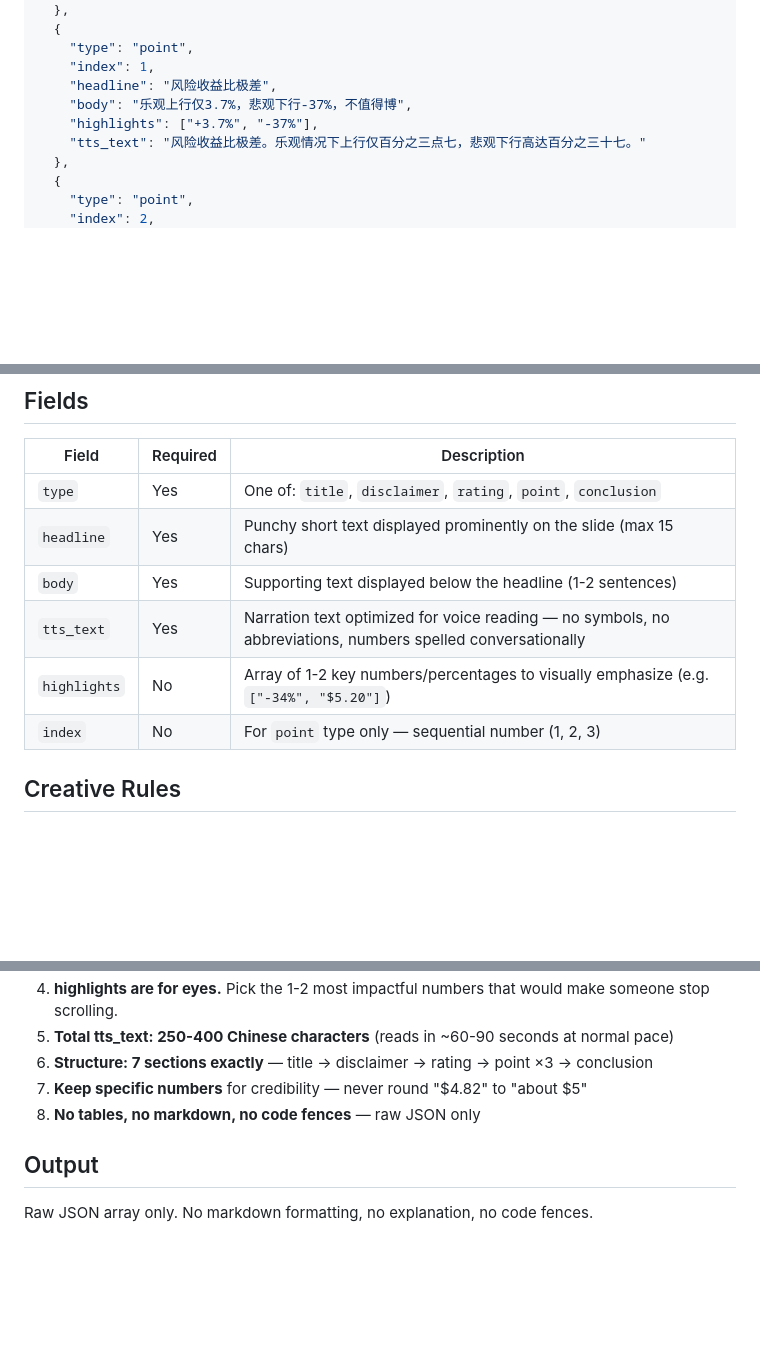
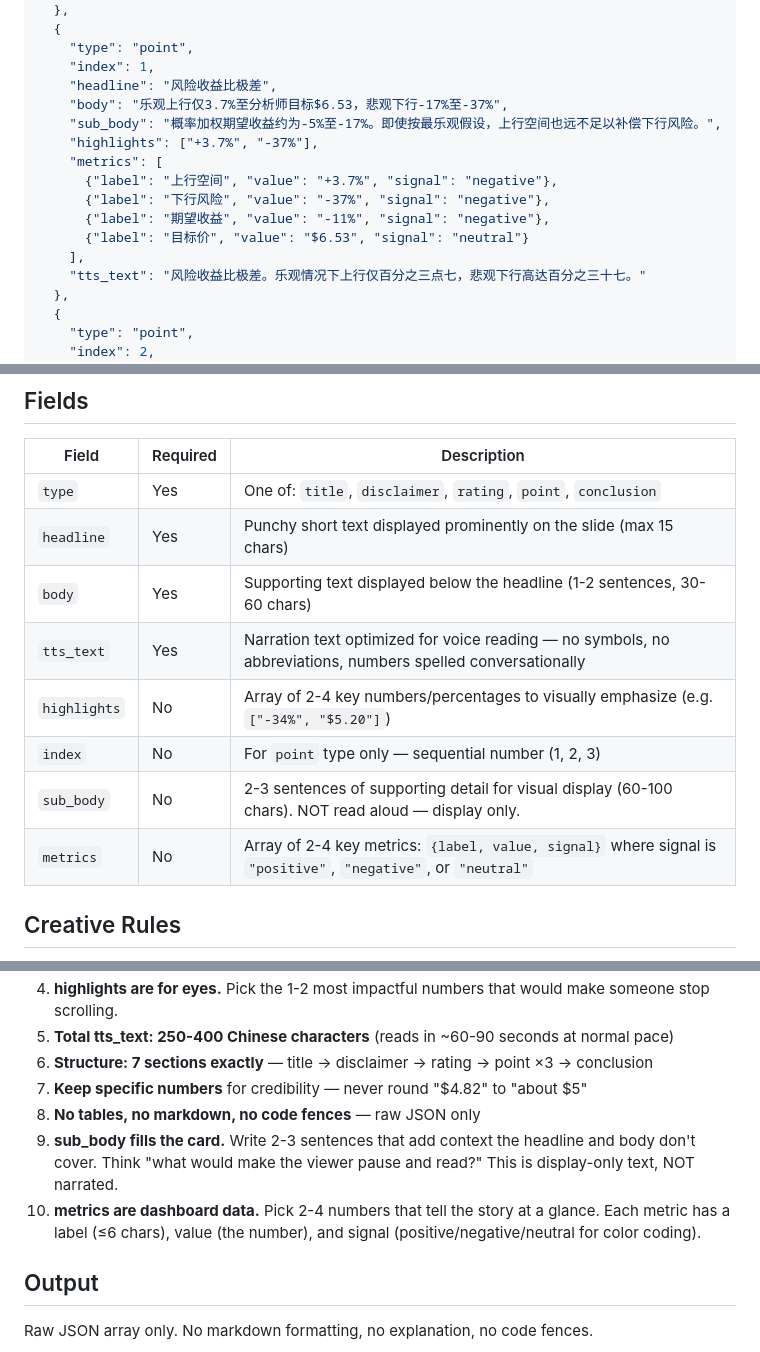
Before and after one commit to weivea/tradingagents-marketplace, a Markdown page: agents/video-scriptwriter.md, 3 parts joined by grey strips. GitHub-like rendering; blank space fills up the shorter version.

Commit message:
feat(gv): add sub_body and metrics to scriptwriter output format
Enrich video slides with supplementary text and structured metrics.
Both fields are optional for backward compatibility.

Co-Authored-By: Claude Opus 4.6 <noreply@anthropic.com>

```diff
--- a/agents/video-scriptwriter.md
+++ b/agents/video-scriptwriter.md
@@ -39,8 +39,15 @@ Return a JSON array. Each element is one video slide:
     "type": "point",
     "index": 1,
     "headline": "风险收益比极差",
-    "body": "乐观上行仅3.7%，悲观下行-37%，不值得博",
+    "body": "乐观上行仅3.7%至分析师目标$6.53，悲观下行-17%至-37%",
+    "sub_body": "概率加权期望收益约为-5%至-17%。即使按最乐观假设，上行空间也远不足以补偿下行风险。",
     "highlights": ["+3.7%", "-37%"],
+    "metrics": [
+      {"label": "上行空间", "value": "+3.7%", "signal": "negative"},
+      {"label": "下行风险", "value": "-37%", "signal": "negative"},
+      {"label": "期望收益", "value": "-11%", "signal": "negative"},
+      {"label": "目标价", "value": "$6.53", "signal": "neutral"}
+    ],
     "tts_text": "风险收益比极差。乐观情况下上行仅百分之三点七，悲观下行高达百分之三十七。"
   },
   {
@@ -75,10 +82,12 @@ Return a JSON array. Each element is one video slide:
 |-------|----------|-------------|
 | `type` | Yes | One of: `title`, `disclaimer`, `rating`, `point`, `conclusion` |
 | `headline` | Yes | Punchy short text displayed prominently on the slide (max 15 chars) |
-| `body` | Yes | Supporting text displayed below the headline (1-2 sentences) |
+| `body` | Yes | Supporting text displayed below the headline (1-2 sentences, 30-60 chars) |
 | `tts_text` | Yes | Narration text optimized for voice reading — no symbols, no abbreviations, numbers spelled conversationally |
-| `highlights` | No | Array of 1-2 key numbers/percentages to visually emphasize (e.g. `["-34%", "$5.20"]`) |
+| `highlights` | No | Array of 2-4 key numbers/percentages to visually emphasize (e.g. `["-34%", "$5.20"]`) |
 | `index` | No | For `point` type only — sequential number (1, 2, 3) |
+| `sub_body` | No | 2-3 sentences of supporting detail for visual display (60-100 chars). NOT read aloud — display only. |
+| `metrics` | No | Array of 2-4 key metrics: `{label, value, signal}` where signal is `"positive"`, `"negative"`, or `"neutral"` |
 
 ## Creative Rules
 
@@ -90,6 +99,8 @@ Return a JSON array. Each element is one video slide:
 6. **Structure: 7 sections exactly** — title → disclaimer → rating → point ×3 → conclusion
 7. **Keep specific numbers** for credibility — never round "$4.82" to "about $5"
 8. **No tables, no markdown, no code fences** — raw JSON only
+9. **sub_body fills the card.** Write 2-3 sentences that add context the headline and body don't cover. Think "what would make the viewer pause and read?" This is display-only text, NOT narrated.
+10. **metrics are dashboard data.** Pick 2-4 numbers that tell the story at a glance. Each metric has a label (≤6 chars), value (the number), and signal (positive/negative/neutral for color coding).
 
 ## Output
 
```
